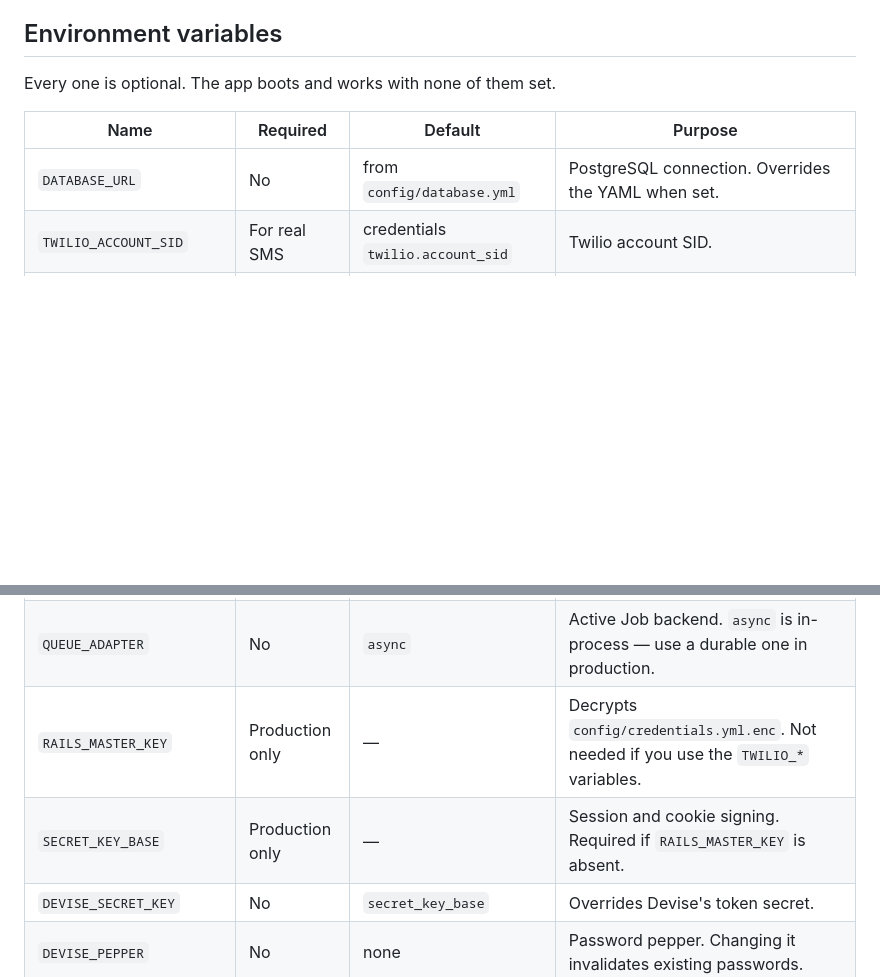
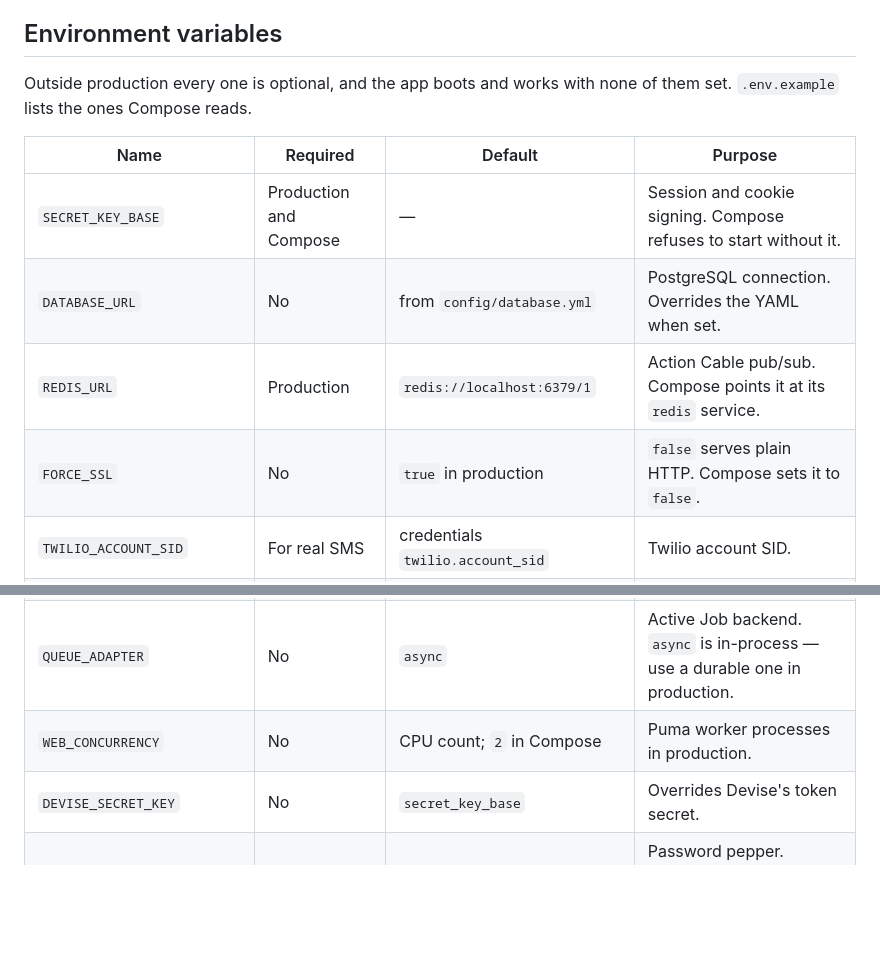
Before and after one commit to TCMS31/real-time-notis, a Markdown page: README.md, 2 parts joined by grey strips. GitHub-like rendering; blank space fills up the shorter version.

```diff
--- a/README.md
+++ b/README.md
@@ -168,18 +191,21 @@ renders as `+14••••••671` in the UI, in flash messages and in log li
 
 ## Environment variables
 
-Every one is optional. The app boots and works with none of them set.
+Outside production every one is optional, and the app boots and works with
+none of them set. `.env.example` lists the ones Compose reads.
 
 | Name | Required | Default | Purpose |
 | --- | --- | --- | --- |
+| `SECRET_KEY_BASE` | Production and Compose | — | Session and cookie signing. Compose refuses to start without it. |
 | `DATABASE_URL` | No | from `config/database.yml` | PostgreSQL connection. Overrides the YAML when set. |
+| `REDIS_URL` | Production | `redis://localhost:6379/1` | Action Cable pub/sub. Compose points it at its `redis` service. |
+| `FORCE_SSL` | No | `true` in production | `false` serves plain HTTP. Compose sets it to `false`. |
 | `TWILIO_ACCOUNT_SID` | For real SMS | credentials `twilio.account_sid` | Twilio account SID. |
 | `TWILIO_AUTH_TOKEN` | For real SMS | credentials `twilio.auth_token` | Twilio auth token. |
 | `TWILIO_FROM_NUMBER` | For real SMS | credentials `twilio.from_number` | Sending number, E.164. |
 | `SMS_ADAPTER` | No | `twilio` if all three above are set, else `log` | Forces an adapter by name. |
 | `QUEUE_ADAPTER` | No | `async` | Active Job backend. `async` is in-process — use a durable one in production. |
-| `RAILS_MASTER_KEY` | Production only | — | Decrypts `config/credentials.yml.enc`. Not needed if you use the `TWILIO_*` variables. |
-| `SECRET_KEY_BASE` | Production only | — | Session and cookie signing. Required if `RAILS_MASTER_KEY` is absent. |
+| `WEB_CONCURRENCY` | No | CPU count; `2` in Compose | Puma worker processes in production. |
 | `DEVISE_SECRET_KEY` | No | `secret_key_base` | Overrides Devise's token secret. |
 | `DEVISE_PEPPER` | No | none | Password pepper. Changing it invalidates existing passwords. |
 | `MAILER_SENDER` | No | `no-reply@example.com` | `From:` on Devise emails. |
```
Also changed, not shown: other parts of README.md (+70 -41 lines), docs/captured-output.md (+53 -33 lines), docs/screenshots/01-sign-up.png, docs/screenshots/02-dashboard-mobile.png (added), docs/screenshots/02-dashboard.png, docs/screenshots/03-message-queued-mobile.png (added), docs/screenshots/03-message-queued.png, docs/screenshots/04-validation-error.png.
